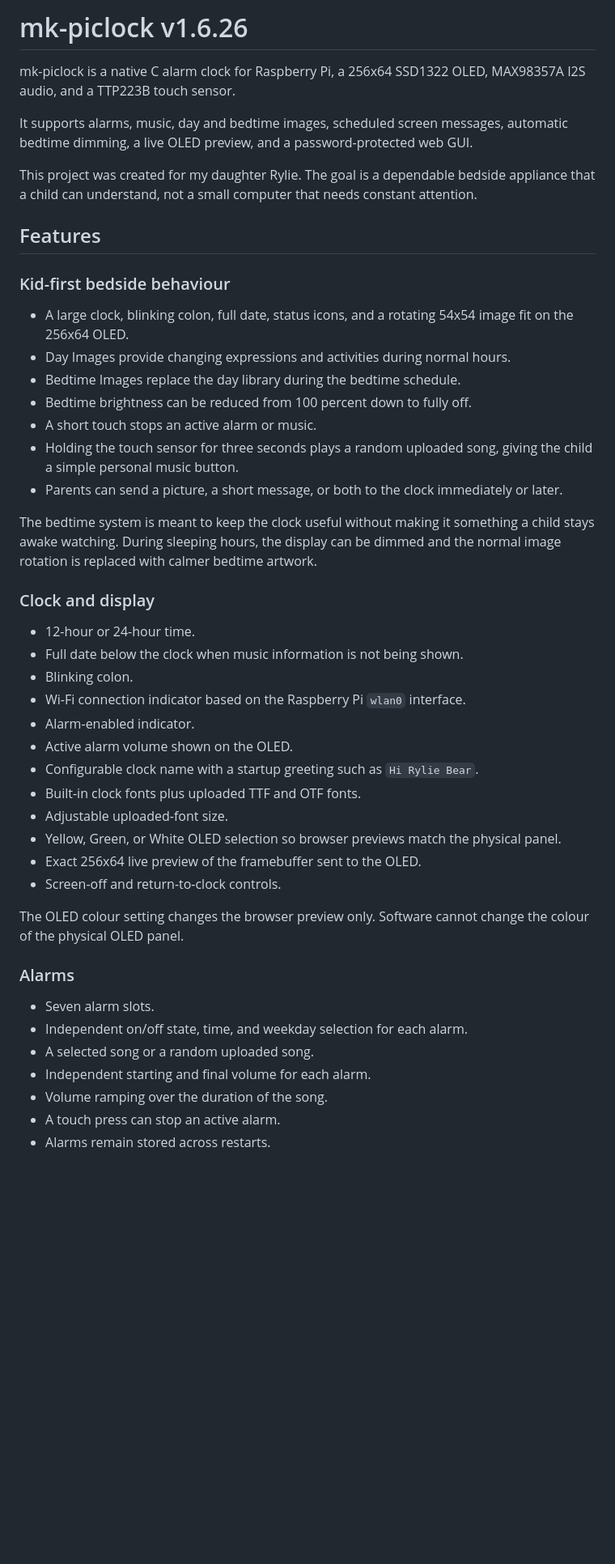
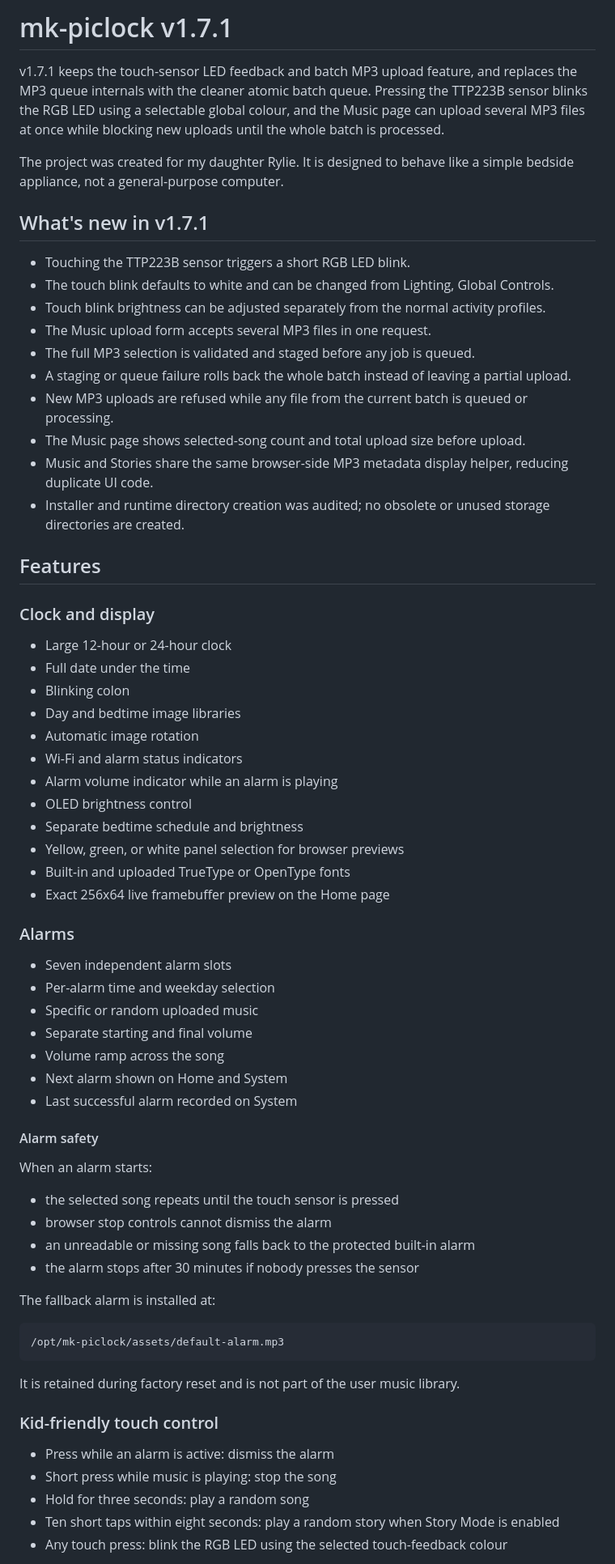
Before and after one commit to mkinderwater/mk-piclock, a Markdown page: README.md, the part around one of its changes. Shown at 81% size. GitHub-like rendering; blank space fills up the shorter version.

````diff
--- a/README.md
+++ b/README.md
@@ -1,48 +1,72 @@
-# mk-piclock v1.6.26
+# mk-piclock v1.7.1
 
-mk-piclock is a native C alarm clock for Raspberry Pi, a 256x64 SSD1322 OLED, MAX98357A I2S audio, and a TTP223B touch sensor.
+v1.7.1 keeps the touch-sensor LED feedback and batch MP3 upload feature, and replaces the MP3 queue internals with the cleaner atomic batch queue. Pressing the TTP223B sensor blinks the RGB LED using a selectable global colour, and the Music page can upload several MP3 files at once while blocking new uploads until the whole batch is processed.
 
-It supports alarms, music, day and bedtime images, scheduled screen messages, automatic bedtime dimming, a live OLED preview, and a password-protected web GUI.
+The project was created for my daughter Rylie. It is designed to behave like a simple bedside appliance, not a general-purpose computer.
 
-This project was created for my daughter Rylie. The goal is a dependable bedside appliance that a child can understand, not a small computer that needs constant attention.
+## What's new in v1.7.1
+
+- Touching the TTP223B sensor triggers a short RGB LED blink.
+- The touch blink defaults to white and can be changed from Lighting, Global Controls.
+- Touch blink brightness can be adjusted separately from the normal activity profiles.
+- The Music upload form accepts several MP3 files in one request.
+- The full MP3 selection is validated and staged before any job is queued.
+- A staging or queue failure rolls back the whole batch instead of leaving a partial upload.
+- New MP3 uploads are refused while any file from the current batch is queued or processing.
+- The Music page shows selected-song count and total upload size before upload.
+- Music and Stories share the same browser-side MP3 metadata display helper, reducing duplicate UI code.
+- Installer and runtime directory creation was audited; no obsolete or unused storage directories are created.
+
 
 ## Features
 
-### Kid-first bedside behaviour
-
-* A large clock, blinking colon, full date, status icons, and a rotating 54x54 image fit on the 256x64 OLED.
-* Day Images provide changing expressions and activities during normal hours.
-* Bedtime Images replace the day library during the bedtime schedule.
-* Bedtime brightness can be reduced from 100 percent down to fully off.
-* A short touch stops an active alarm or music.
-* Holding the touch sensor for three seconds plays a random uploaded song, giving the child a simple personal music button.
-* Parents can send a picture, a short message, or both to the clock immediately or later.
-
-The bedtime system is meant to keep the clock useful without making it something a child stays awake watching. During sleeping hours, the display can be dimmed and the normal image rotation is replaced with calmer bedtime artwork.
-
 ### Clock and display
 
-* 12-hour or 24-hour time.
-* Full date below the clock when music information is not being shown.
-* Blinking colon.
-* Wi-Fi connection indicator based on the Raspberry Pi `wlan0` interface.
-* Alarm-enabled indicator.
-* Active alarm volume shown on the OLED.
-* Configurable clock name with a startup greeting such as `Hi Rylie Bear`.
-* Built-in clock fonts plus uploaded TTF and OTF fonts.
-* Adjustable uploaded-font size.
-* Yellow, Green, or White OLED selection so browser previews match the physical panel.
-* Exact 256x64 live preview of the framebuffer sent to the OLED.
-* Screen-off and return-to-clock controls.
-
-The OLED colour setting changes the browser preview only. Software cannot change the colour of the physical OLED panel.
+- Large 12-hour or 24-hour clock
+- Full date under the time
+- Blinking colon
+- Day and bedtime image libraries
+- Automatic image rotation
+- Wi-Fi and alarm status indicators
+- Alarm volume indicator while an alarm is playing
+- OLED brightness control
+- Separate bedtime schedule and brightness
+- Yellow, green, or white panel selection for browser previews
+- Built-in and uploaded TrueType or OpenType fonts
+- Exact 256x64 live framebuffer preview on the Home page
 
 ### Alarms
 
-* Seven alarm slots.
-* Independent on/off state, time, and weekday selection for each alarm.
-* A selected song or a random uploaded song.
-* Independent starting and final volume for each alarm.
-* Volume ramping over the duration of the song.
-* A touch press can stop an active alarm.
-* Alarms remain stored across restarts.
+- Seven independent alarm slots
+- Per-alarm time and weekday selection
+- Specific or random uploaded music
+- Separate starting and final volume
+- Volume ramp across the song
+- Next alarm shown on Home and System
+- Last successful alarm recorded on System
+
+#### Alarm safety
+
+When an alarm starts:
+
+- the selected song repeats until the touch sensor is pressed
+- browser stop controls cannot dismiss the alarm
+- an unreadable or missing song falls back to the protected built-in alarm
+- the alarm stops after 30 minutes if nobody presses the sensor
+
+The fallback alarm is installed at:
+
+```text
+/opt/mk-piclock/assets/default-alarm.mp3
+```
+
+It is retained during factory reset and is not part of the user music library.
+
+### Kid-friendly touch control
+
+- Press while an alarm is active: dismiss the alarm
+- Short press while music is playing: stop the song
+- Hold for three seconds: play a random song
+- Ten short taps within eight seconds: play a random story when Story Mode is enabled
+- Any touch press: blink the RGB LED using the selected touch-feedback colour
+
````
Also changed, not shown: other parts of README.md (+296 -265 lines).
